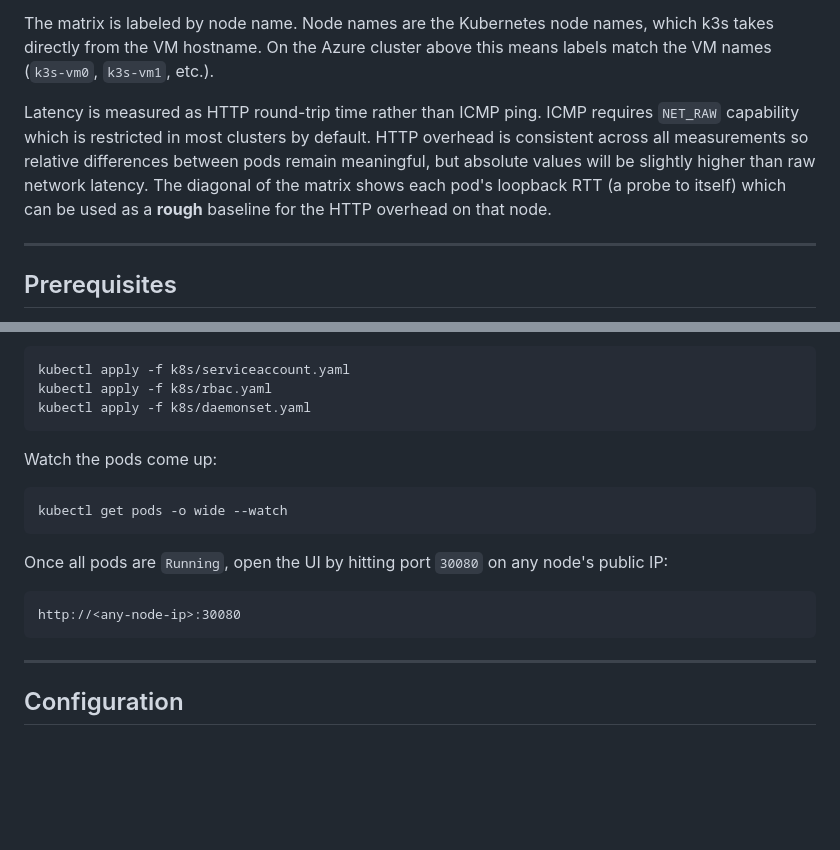
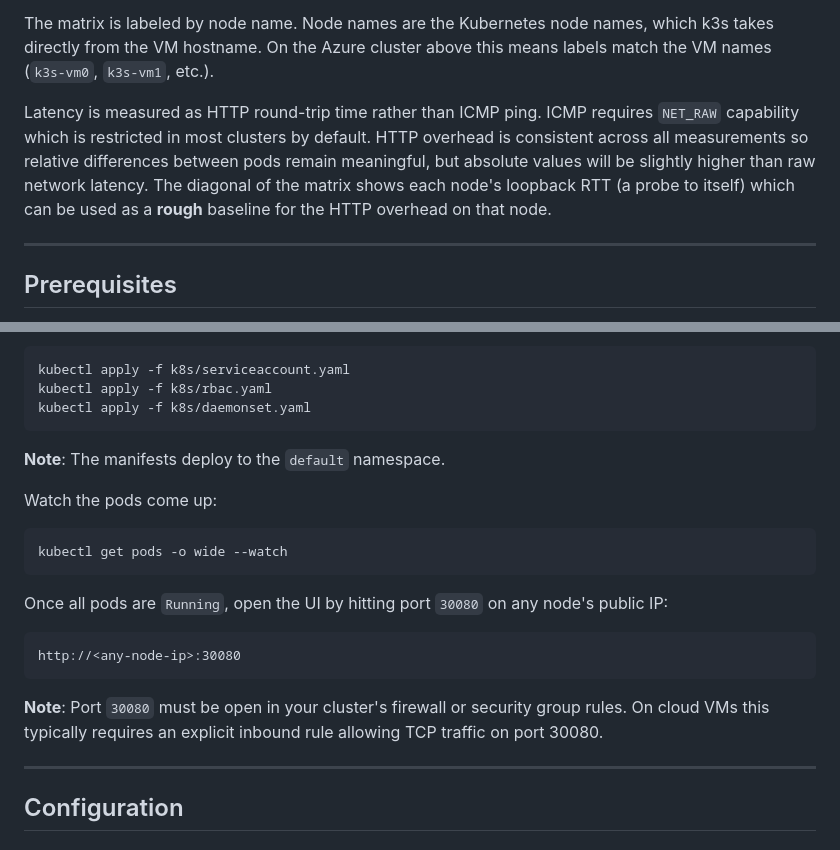
Before and after one commit to eb613819/kube-latency-map, a Markdown page: README.md, 2 parts joined by grey strips. GitHub-like rendering; blank space fills up the shorter version.

````diff
--- a/README.md
+++ b/README.md
@@ -23,7 +23,7 @@ Each pod runs the same Node.js application. On startup, each pod queries the Kub
 
 The matrix is labeled by node name. Node names are the Kubernetes node names, which k3s takes directly from the VM hostname. On the Azure cluster above this means labels match the VM names (`k3s-vm0`, `k3s-vm1`, etc.).
 
-Latency is measured as HTTP round-trip time rather than ICMP ping. ICMP requires `NET_RAW` capability which is restricted in most clusters by default. HTTP overhead is consistent across all measurements so relative differences between pods remain meaningful, but absolute values will be slightly higher than raw network latency. The diagonal of the matrix shows each pod's loopback RTT (a probe to itself) which can be used as a **rough** baseline for the HTTP overhead on that node.
+Latency is measured as HTTP round-trip time rather than ICMP ping. ICMP requires `NET_RAW` capability which is restricted in most clusters by default. HTTP overhead is consistent across all measurements so relative differences between pods remain meaningful, but absolute values will be slightly higher than raw network latency. The diagonal of the matrix shows each node's loopback RTT (a probe to itself) which can be used as a **rough** baseline for the HTTP overhead on that node.
 
 ---
 
@@ -51,6 +51,7 @@ kubectl apply -f k8s/serviceaccount.yaml
 kubectl apply -f k8s/rbac.yaml
 kubectl apply -f k8s/daemonset.yaml
 ```
+**Note**: The manifests deploy to the `default` namespace.
 
 Watch the pods come up:
 
@@ -63,6 +64,7 @@ Once all pods are `Running`, open the UI by hitting port `30080` on any node's p
 ```
 http://<any-node-ip>:30080
 ```
+**Note**: Port `30080` must be open in your cluster's firewall or security group rules. On cloud VMs this typically requires an explicit inbound rule allowing TCP traffic on port 30080.
 
 ---
 
````
